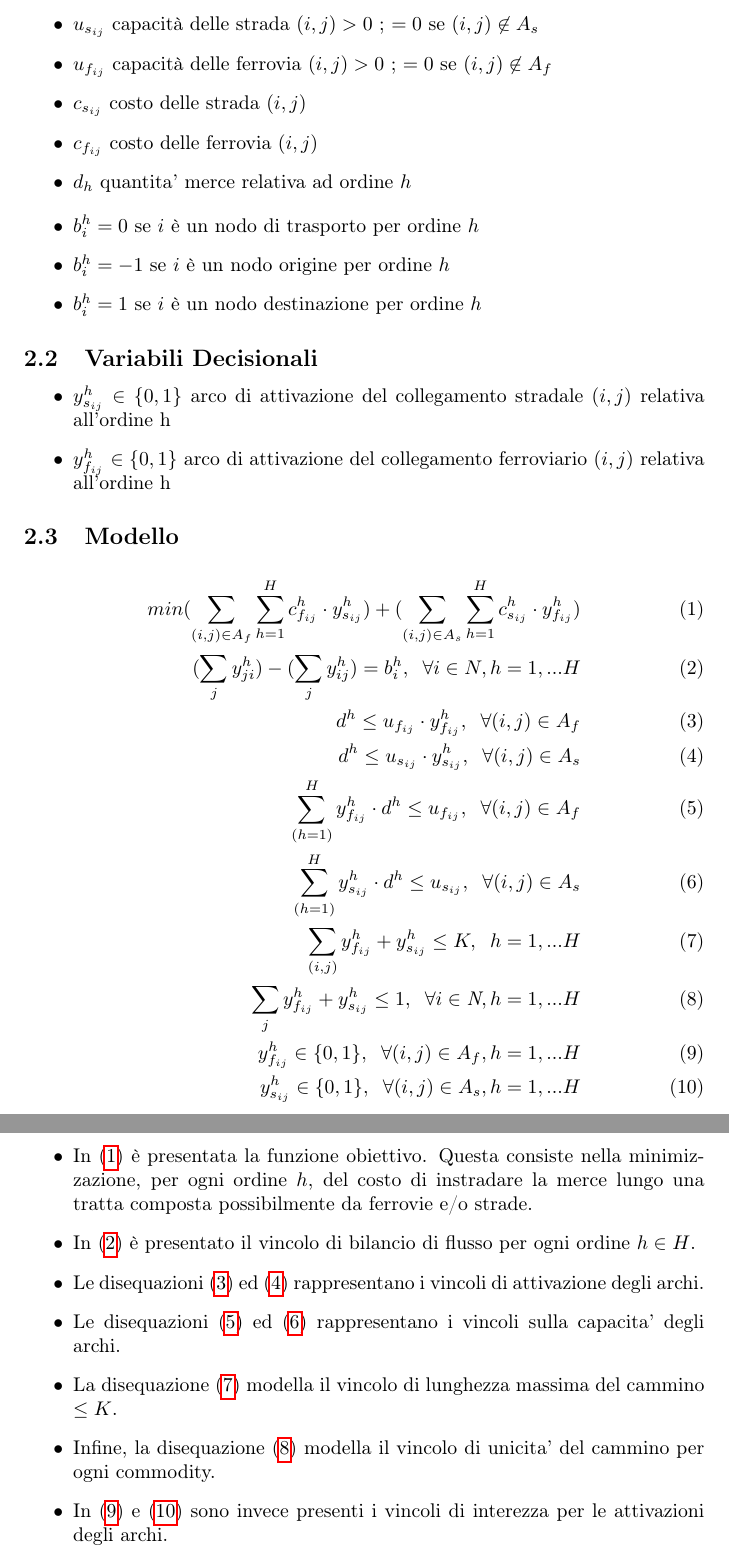
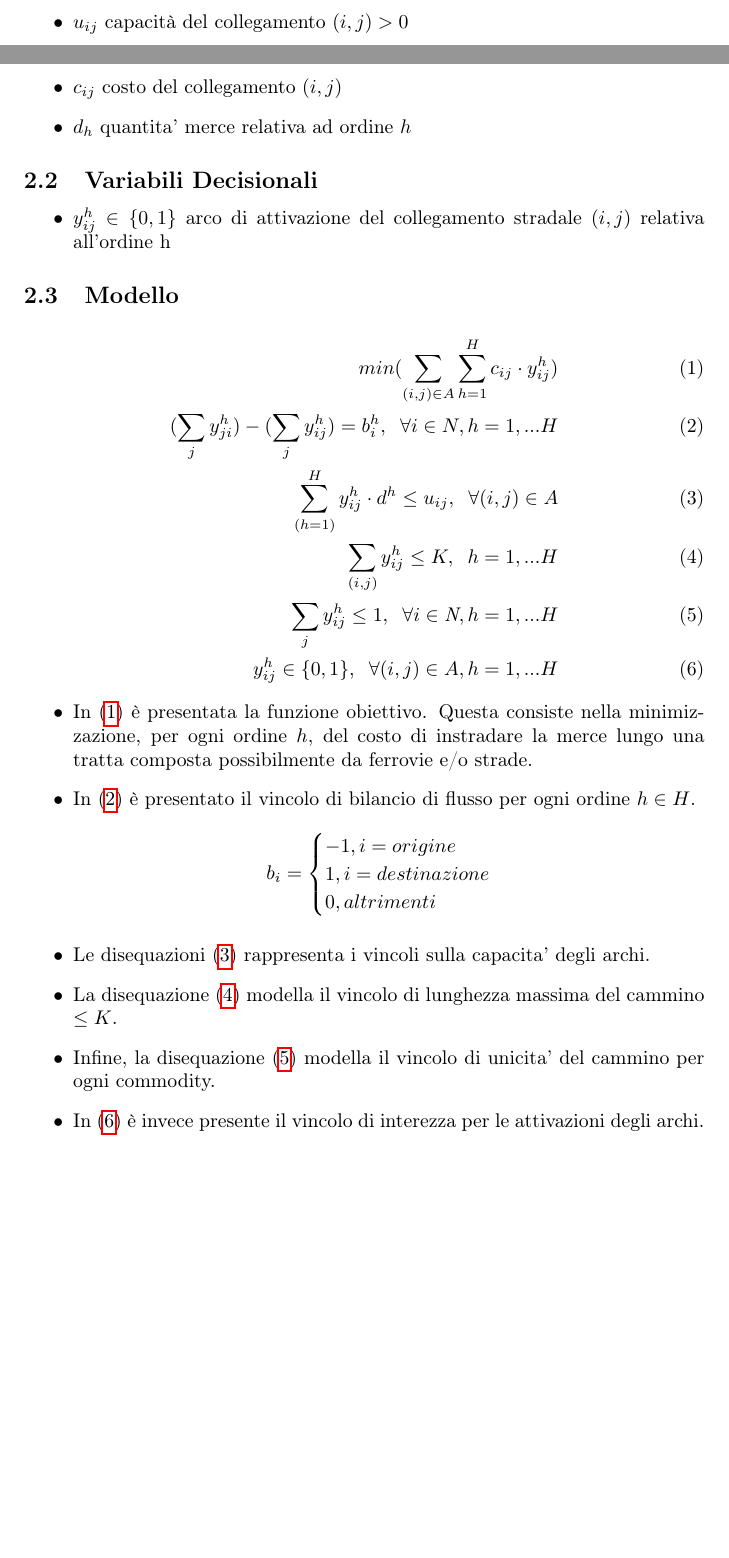
Before and after one commit to zutotonno/MDMM, a LaTeX document (main.tex): two parts of pages 2 and 3 of 3 before the commit and two parts of pages 1 and 2 of 2 after it, joined at a grey line, cut at the place of the change, the shorter picture padded with empty space. Compiled offline with pdfLaTeX.

Commit message:
parte1, versione binaria singola

```diff
--- a/main.tex
+++ b/main.tex
@@ -41,56 +38,42 @@ Il modello matematico che ci è sembrato più adeguato è il Minimum Cost Multic
-    \item $u_{s_{ij}}$ capacità delle strada $(i,j) > 0$ ; $=0$ se $(i,j) \not\in A_s $
-    \item $u_{f_{ij}}$ capacità delle ferrovia $(i,j) > 0$ ; $=0$ se $(i,j) \not\in A_f $
-    \item $c_{s_{ij}}$ costo delle strada $(i,j)$
-    \item $c_{f_{ij}}$ costo delle ferrovia $(i,j)$
+    \item \textbf{$A$} è l'insieme degli archi.
+    \item \textbf{$H$} è l'insieme degli ordini
+    \item $u_{ij}$ capacità del collegamento $(i,j) > 0$
+    \item $c_{ij}$ costo del collegamento $(i,j)$
     \item $d_h$ quantita' merce relativa ad ordine $h$
 \end{itemize}
 
-\begin{itemize}
-    \item $b_i^h = 0$ se $i$ è un nodo di trasporto per ordine $h$
-    \item  $b_i^h =-1$ se $i$ è un nodo origine per ordine $h$
-    \item $b_i^h =1$ se $i$ è un nodo destinazione per ordine $h$
-\end{itemize}
+% \begin{itemize}
+%     \item $b_i^h = 0$ se $i$ per gli altri $h$
+%     \item  $b_i^h =-1$ se $i$ è un nodo origine per ordine $h$
+%     \item $b_i^h =1$ se $i$ è un nodo destinazione per ordine $h$
+% \end{itemize}
 
 \subsection{Variabili Decisionali}
 \begin{itemize}
-    \item $y_{s_{ij}}^h$ $\in \{0,1\}$ arco di attivazione del collegamento stradale $(i,j)$ relativa all'ordine h
-    \item $y_{f_{ij}}^h$ $\in \{0,1\}$ arco di attivazione del collegamento ferroviario $(i,j)$ relativa all'ordine h
+    \item $y_{ij}^h$ $\in \{0,1\}$ arco di attivazione del collegamento stradale $(i,j)$ relativa all'ordine h
 \end{itemize}
 
 \subsection{Modello}
 
 \label{problem1}
 \begin{align}
-    min (\sum_{(i,j) \in A_f}\sum_{h=1}^H c_{f_{ij}}^h \cdot y_{s_{ij}}^h) +
-    (\sum_{(i,j) \in A_s}\sum_{h=1}^H c_{s_{ij}}^h \cdot y_{f_{ij}}^h)
+    min (\sum_{(i,j) \in A}\sum_{h=1}^H c_{ij} \cdot y_{ij}^h)
     \label{mod:obj}
     \\
     (\sum_{j}y_{ji}^h)- (\sum_{j}y_{ij}^h ) = b_i^h, \; \; \forall i \in N, h=1, ... H
     \label{mod:v2}
     \\
-    d^h \leq u_{f_{ij}} \cdot y_{f_{ij}}^h, \; \; \forall (i,j) \in A_f
+    \sum_{(h=1)}^H y_{ij}^h \cdot d^h \leq u_{ij}, \; \; \forall (i,j) \in A
     \label{mod:v3}
     \\
-    d^h \leq u_{s_{ij}} \cdot y_{s_{ij}}^h, \; \; \forall (i,j) \in A_s
+    \sum_{(i,j)} y_{ij}^h  \leq K, \; \; h=1, ... H
     \label{mod:v4}
     \\
-    \sum_{(h=1)}^H y_{f_{ij}}^h \cdot d^h \leq u_{f_{ij}}, \; \; \forall (i,j) \in A_f
+    \sum_{j} y_{ij}^h \leq 1, \; \; \forall i \in \textit{N} , h=1, ... H
     \label{mod:v5}
     \\
-    \sum_{(h=1)}^H y_{s_{ij}}^h \cdot d^h \leq u_{s_{ij}}, \; \; \forall (i,j) \in A_s
+     y_{ij}^h \in \{0,1\}, \; \; \forall (i,j) \in A, h=1, ... H
     \label{mod:v6}
-    \\
-    \sum_{(i,j)} y_{f_{ij}}^h + y_{s_{ij}}^h \leq K, \; \; h=1, ... H
-    \label{mod:v7}
-    \\
-    \sum_{j} y_{f_{ij}}^h + y_{s_{ij}}^h \leq 1, \; \; \forall i \in \textit{N} , h=1, ... H
-    \label{mod:v8}
-    \\
-     y_{f_{ij}}^h \in \{0,1\}, \; \; \forall (i,j) \in A_f, h=1, ... H
-    \label{mod:v9}
-    \\
-    y_{s_{ij}}^h \in \{0,1\}, \; \; \forall (i,j) \in A_s, h=1, ... H
-    \label{mod:v10}
 \end{align}
 
 
@@ -101,11 +84,19 @@ Il modello matematico che ci è sembrato più adeguato è il Minimum Cost Multic
     \item In \eqref{mod:obj} è presentata la funzione obiettivo. Questa consiste nella minimizzazione, per ogni ordine $h$, del costo di instradare la merce lungo una tratta composta possibilmente da ferrovie e/o strade.
 
     \item In \eqref{mod:v2} è presentato il vincolo di bilancio di flusso per ogni ordine $h \in H$.
-    \item Le disequazioni \eqref{mod:v3} ed \eqref{mod:v4} rappresentano i vincoli di attivazione degli archi.
-    \item Le disequazioni \eqref{mod:v5} ed \eqref{mod:v6} rappresentano i vincoli sulla capacita' degli archi.
-    \item La disequazione \eqref{mod:v7} modella il vincolo di lunghezza massima del cammino $\leq K$.
-    \item Infine, la disequazione \eqref{mod:v8} modella il vincolo di unicita' del cammino per ogni commodity.
-    \item In \eqref{mod:v9} e \eqref{mod:v10} sono invece presenti i vincoli di interezza per le attivazioni degli archi.
+    \begin{equation*}
+    b_i =
+    \begin{cases}
+      -1, i = origine \\
+      1, i = destinazione \\
+      0, altrimenti
+    \end{cases}
+    \end{equation*}
+
+    \item Le disequazioni \eqref{mod:v3} rappresenta i vincoli sulla capacita' degli archi.
+    \item La disequazione \eqref{mod:v4} modella il vincolo di lunghezza massima del cammino $\leq K$.
+    \item Infine, la disequazione \eqref{mod:v5} modella il vincolo di unicita' del cammino per ogni commodity.
+    \item In \eqref{mod:v6} \`e invece presente il vincolo di interezza per le attivazioni degli archi.
 
 \end{itemize}
 
```
Also changed, not shown: main.tex (5 more changed lines).
